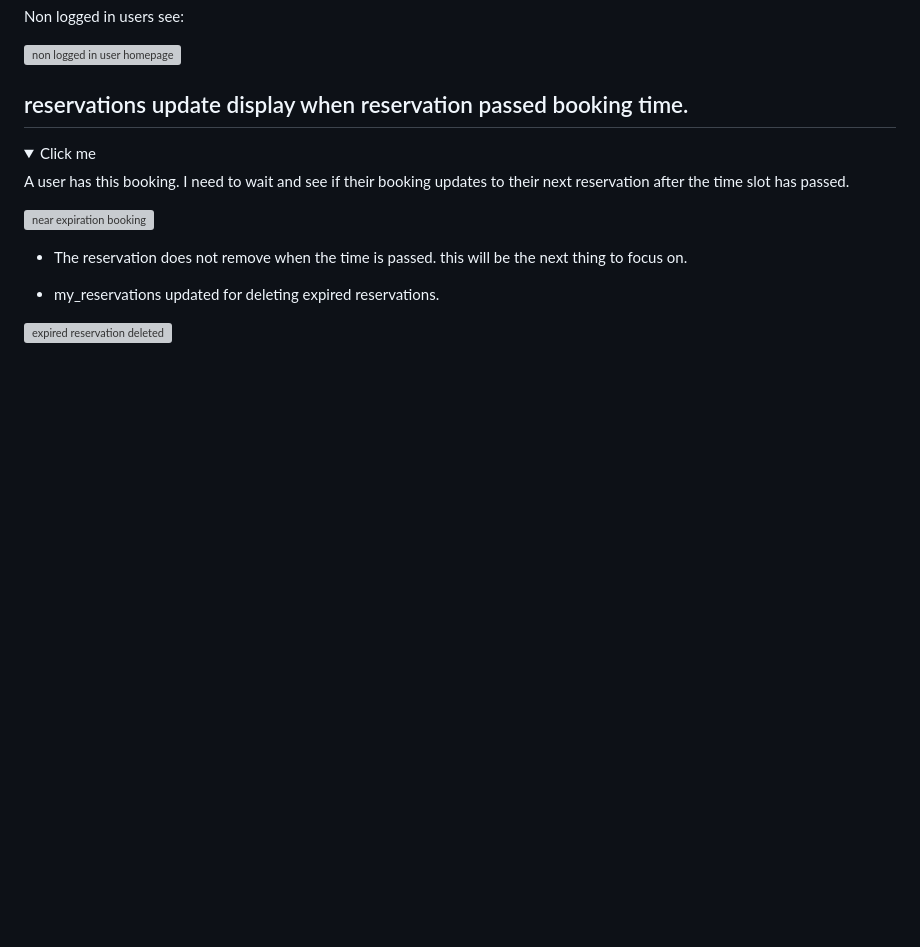
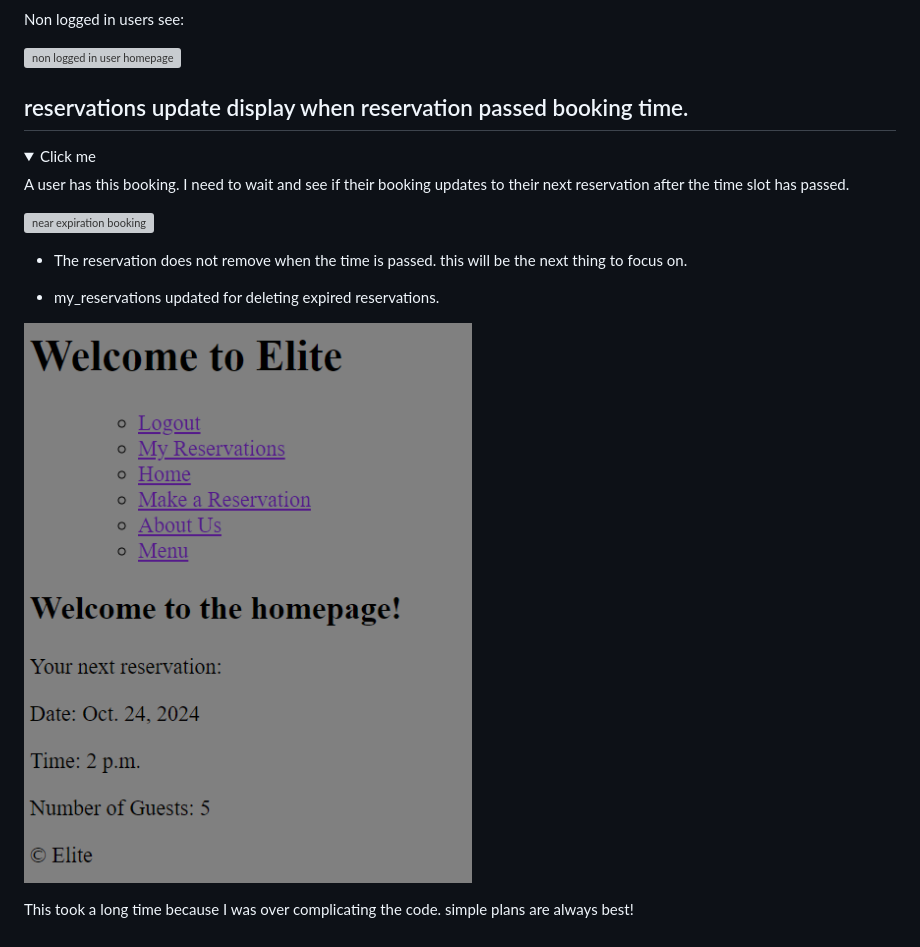
Before and after one commit to DanParkinson/project-4-django, a Markdown page: TESTING.md, the part around the change. Drawn GitHub-style; pictures changed too: docs/testing/expired_reservations02.png (added); folded sections open; blank space fills up the shorter version; grey boxes are pictures that could not be loaded.

Commit message:
TESTING.md updated expired reservations

```diff
--- a/TESTING.md
+++ b/TESTING.md
@@ -286,4 +286,6 @@ A user has this booking. I need to wait and see if their booking updates to thei
 
 ![expired reservation deleted](docs/testing/expired_reservations02.png)
 
+This took a long time because I was over complicating the code. simple plans are always best!
+
 </details>
```
